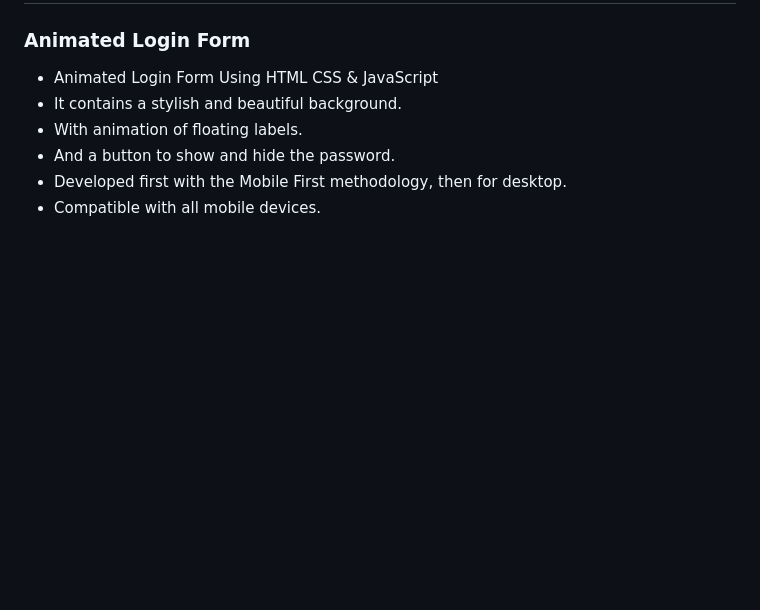
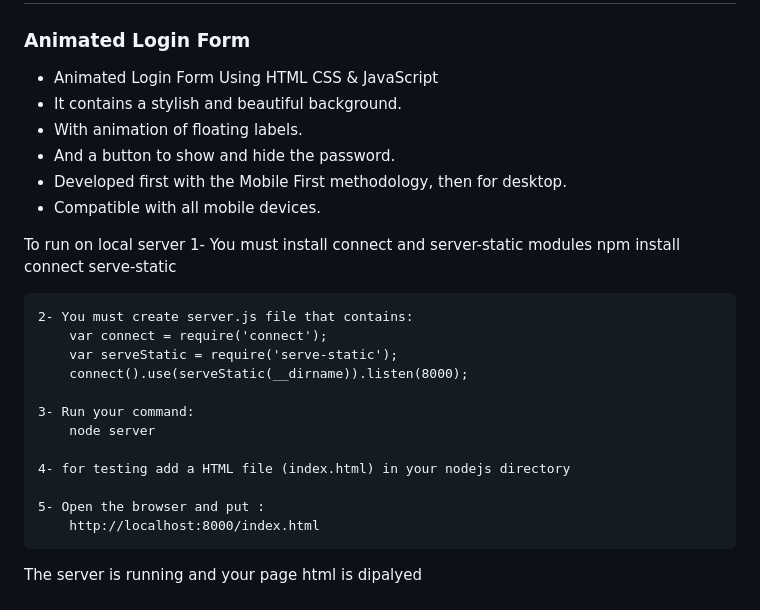
Before and after one commit to yashrajsharma23/ChatSupport, a Markdown page: README.md, the part around the change. Rendered like a GitHub page; blank space fills up the shorter version.

```diff
--- a/README.md
+++ b/README.md
@@ -8,6 +8,25 @@
 - Developed first with the Mobile First methodology, then for desktop.
 - Compatible with all mobile devices.
 
+To run on local server
+    1- You must install connect and server-static modules
+        npm install connect serve-static
+
+    2- You must create server.js file that contains:
+        var connect = require('connect');
+        var serveStatic = require('serve-static');
+        connect().use(serveStatic(__dirname)).listen(8000);
+
+    3- Run your command:
+        node server
+
+    4- for testing add a HTML file (index.html) in your nodejs directory
+
+    5- Open the browser and put :
+        http://localhost:8000/index.html
+
+The server is running and your page html is dipalyed
+
 ![preview img](/preview.png)
 =======
 Integrating GPT-3 for any king of global support
```
Also changed, not shown: assets/img/Phuket.jpg (added), 13 other files.
